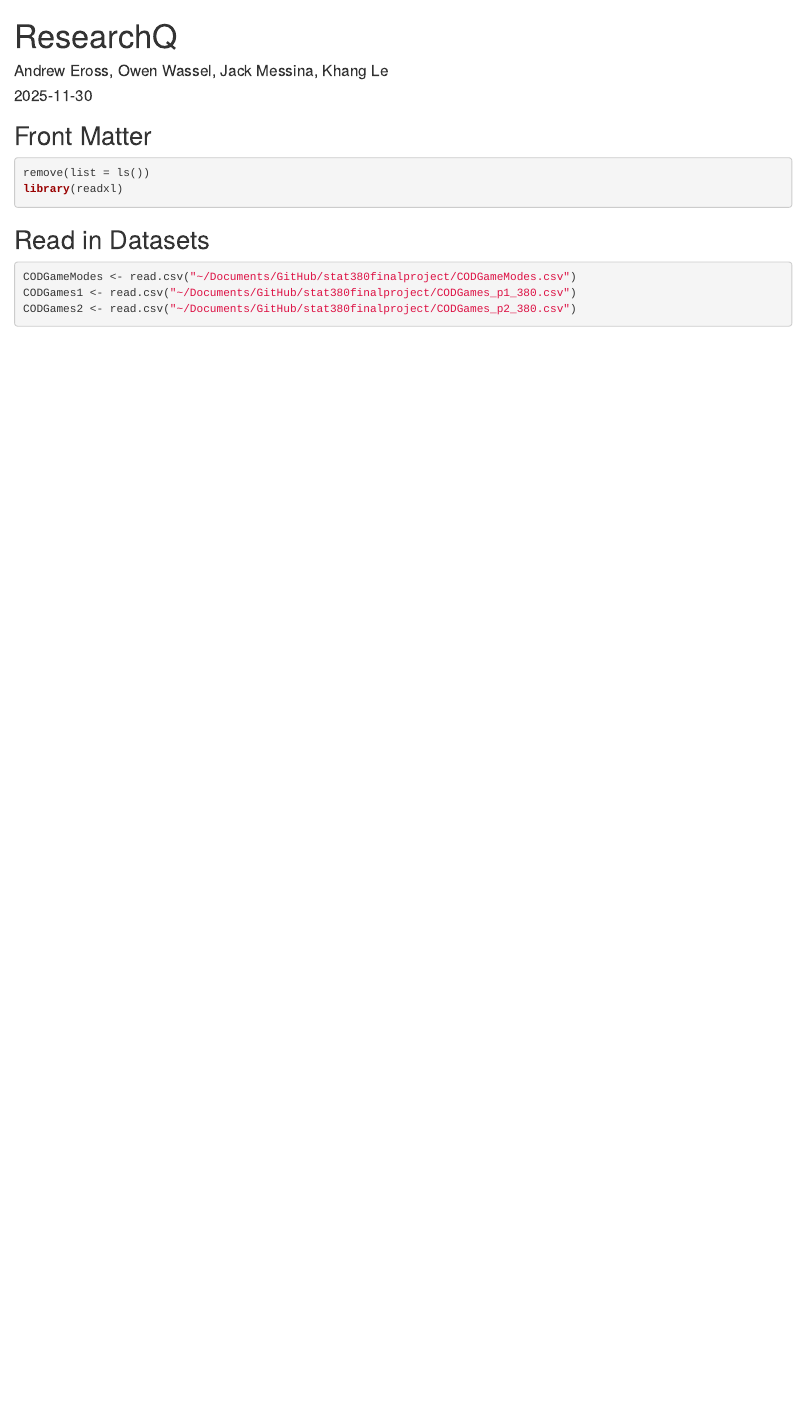
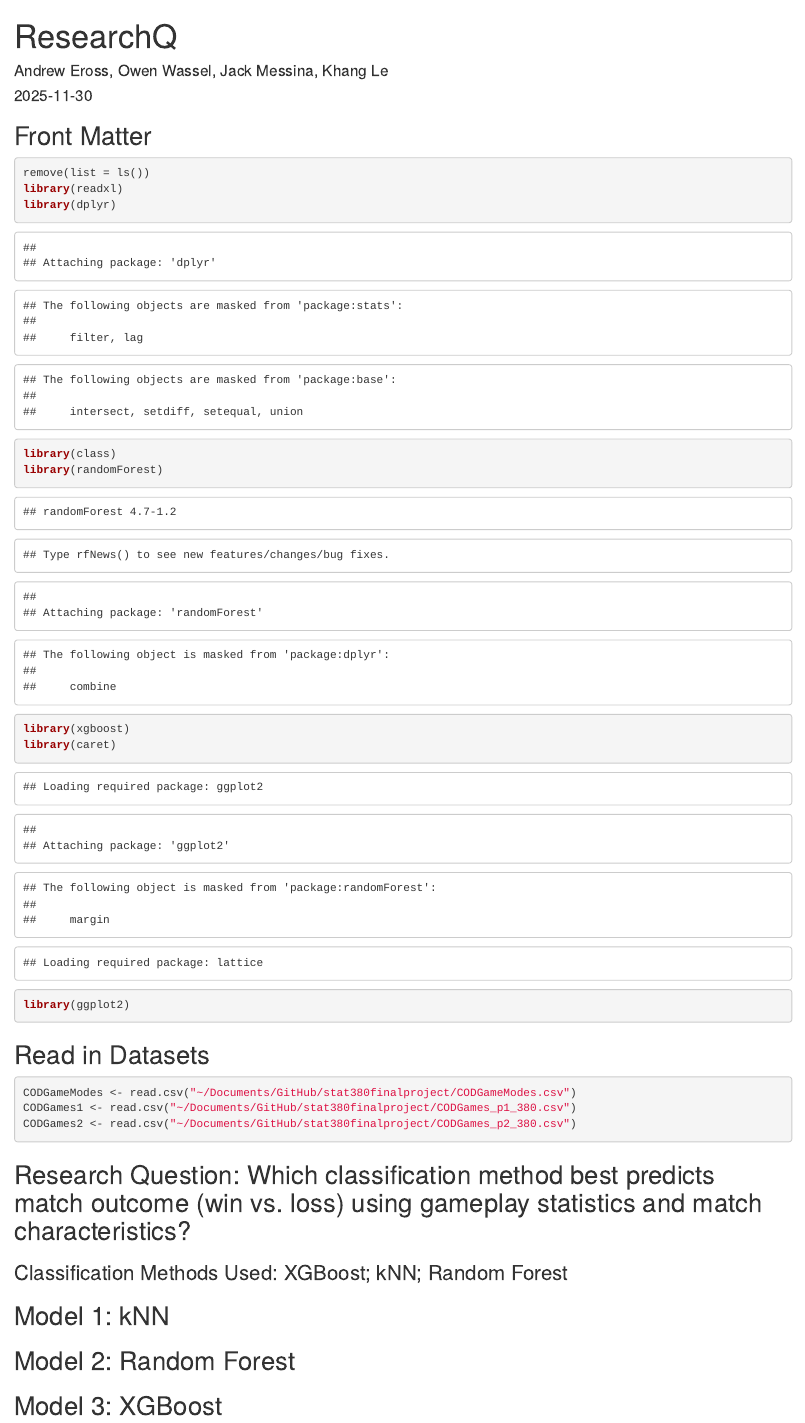
Before and after one commit to AndrewEross/stat380finalproject, an R Markdown document (ResearchQ.Rmd): the page in a window 1100 px wide, from its top. Rendered offline with R 4.5, knitr and Pandoc, with nearby package versions.

Commit message:
Update ResearchQ.Rmd

````diff
--- a/ResearchQ.Rmd
+++ b/ResearchQ.Rmd
@@ -15,6 +15,12 @@ knitr::opts_chunk$set(echo = TRUE)
 ```{r}
 remove(list = ls())
 library(readxl)
+library(dplyr)
+library(class)
+library(randomForest)
+library(xgboost)
+library(caret)
+library(ggplot2)
 ```
 
 ## Read in Datasets
@@ -24,3 +30,22 @@ CODGameModes <- read.csv("~/Documents/GitHub/stat380finalproject/CODGameModes.cs
 CODGames1 <- read.csv("~/Documents/GitHub/stat380finalproject/CODGames_p1_380.csv")
 CODGames2 <- read.csv("~/Documents/GitHub/stat380finalproject/CODGames_p2_380.csv")
 ```
+
+## Research Question: Which classification method best predicts match outcome (win vs. loss) using gameplay statistics and match characteristics?
+
+### Classification Methods Used: XGBoost; kNN; Random Forest
+
+## Model 1: kNN
+```{r}
+
+```
+
+## Model 2: Random Forest
+```{r}
+
+```
+
+## Model 3: XGBoost
+```{r}
+
+```
````
